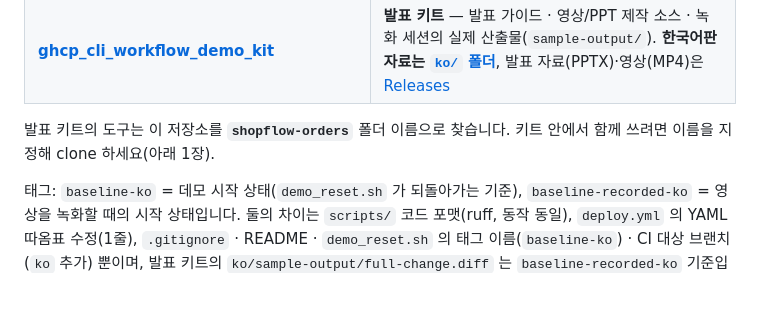
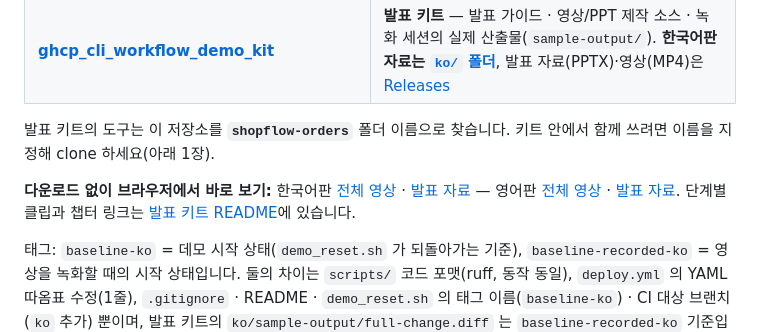
Before and after one commit to junwoojeong100/ghcp_cli_workflow_shopflow_orders, a Markdown page: README.md, the part around the change. GitHub-like rendering; blank space fills up the shorter version.

Commit message:
docs: link the slides and videos to browser-playable URLs
Co-authored-by: Copilot <223556219+Copilot@users.noreply.github.com>

```diff
--- a/README.md
+++ b/README.md
@@ -18,6 +18,8 @@
 | **[ghcp_cli_workflow_demo_kit](https://github.com/junwoojeong100/ghcp_cli_workflow_demo_kit)** | **발표 키트** — 발표 가이드 · 영상/PPT 제작 소스 · 녹화 세션의 실제 산출물(`sample-output/`). **한국어판 자료는 [`ko/` 폴더](https://github.com/junwoojeong100/ghcp_cli_workflow_demo_kit/tree/main/ko)**, 발표 자료(PPTX)·영상(MP4)은 [Releases](https://github.com/junwoojeong100/ghcp_cli_workflow_demo_kit/releases) |
 
 발표 키트의 도구는 이 저장소를 **`shopflow-orders`** 폴더 이름으로 찾습니다. 키트 안에서 함께 쓰려면 이름을 지정해 clone 하세요(아래 1장).
+
+**다운로드 없이 브라우저에서 바로 보기:** 한국어판 [전체 영상](https://junwoojeong100.github.io/ghcp_cli_workflow_demo_kit/ko/video/GHCP_CLI_Workflow_Demo_KO.mp4) · [발표 자료](https://view.officeapps.live.com/op/view.aspx?src=https%3A%2F%2Fjunwoojeong100.github.io%2Fghcp_cli_workflow_demo_kit%2Fko%2FGHCP_CLI_Workflow_Demo_KO.pptx) — 영어판 [전체 영상](https://junwoojeong100.github.io/ghcp_cli_workflow_demo_kit/video/GHCP_CLI_Workflow_Demo_EN.mp4) · [발표 자료](https://view.officeapps.live.com/op/view.aspx?src=https%3A%2F%2Fjunwoojeong100.github.io%2Fghcp_cli_workflow_demo_kit%2FGHCP_CLI_Workflow_Demo_EN.pptx). 단계별 클립과 챕터 링크는 [발표 키트 README](https://github.com/junwoojeong100/ghcp_cli_workflow_demo_kit/blob/main/README.ko.md#브라우저에서-바로-보기--다운로드-없이)에 있습니다.
 
 태그: `baseline-ko` = 데모 시작 상태(`demo_reset.sh` 가 되돌아가는 기준), `baseline-recorded-ko` = 영상을 녹화할 때의 시작 상태입니다.
 둘의 차이는 `scripts/` 코드 포맷(ruff, 동작 동일), `deploy.yml` 의 YAML 따옴표 수정(1줄), `.gitignore` · README · `demo_reset.sh` 의 태그 이름(`baseline-ko`) · CI 대상 브랜치(`ko` 추가) 뿐이며, 발표 키트의 `ko/sample-output/full-change.diff` 는 `baseline-recorded-ko` 기준입니다.
```
